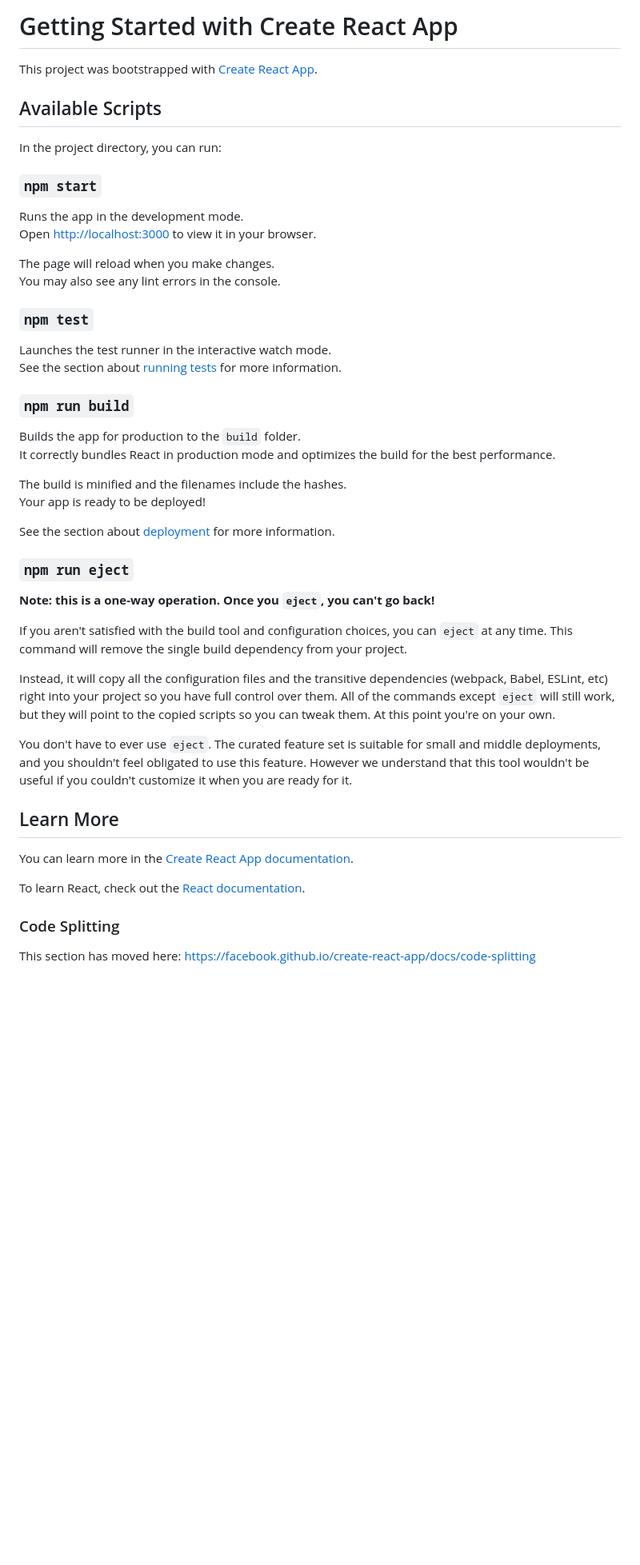
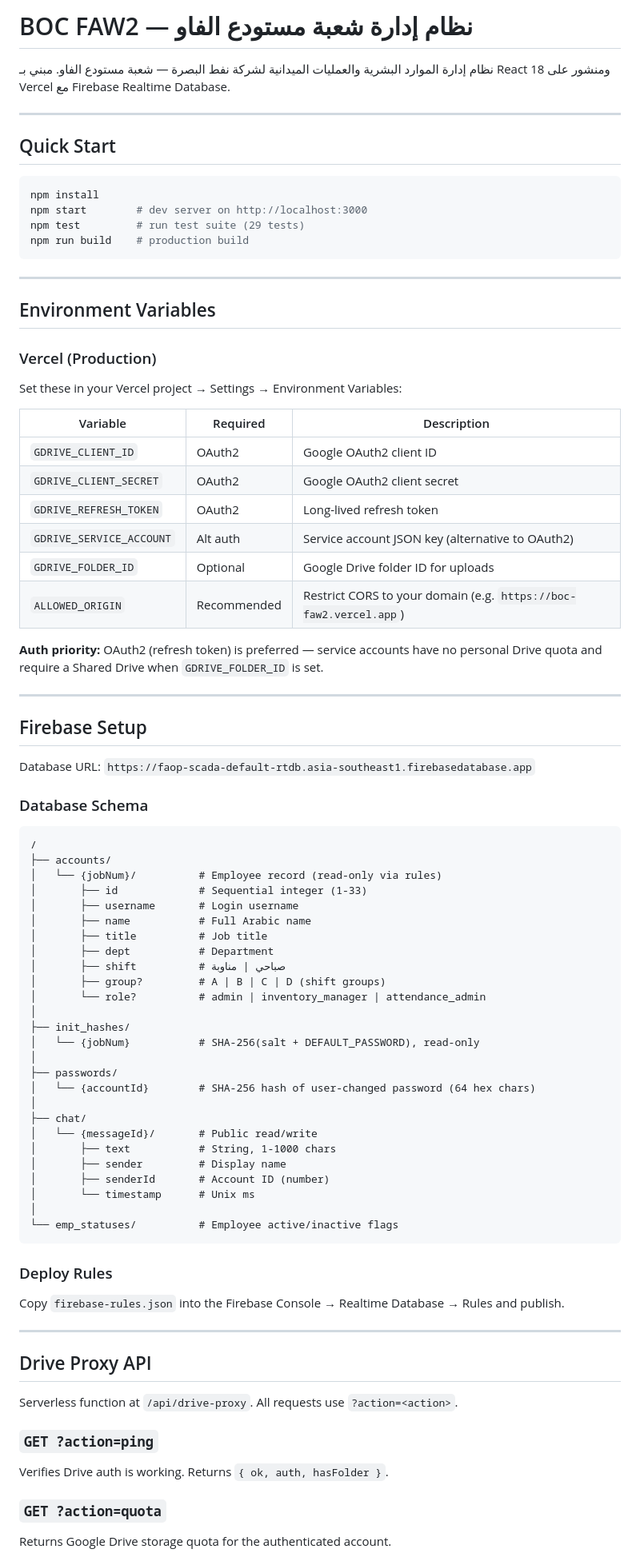
Before and after one commit to ihabalshawi-cloud/boc-faw2, a Markdown page: README.md, the part around one of its changes. Shown at 80% size. Rendered like a GitHub page; blank space fills up the shorter version.

````diff
--- a/README.md
+++ b/README.md
@@ -1,51 +1,88 @@
-# Getting Started with Create React App
+# BOC FAW2 — نظام إدارة شعبة مستودع الفاو
 
-This project was bootstrapped with [Create React App](https://github.com/facebook/create-react-app).
+نظام إدارة الموارد البشرية والعمليات الميدانية لشركة نفط البصرة — شعبة مستودع الفاو.
+مبني بـ React 18 ومنشور على Vercel مع Firebase Realtime Database.
 
-## Available Scripts
+---
 
-In the project directory, you can run:
+## Quick Start
 
-### `npm start`
+```bash
+npm install
+npm start        # dev server on http://localhost:3000
+npm test         # run test suite (29 tests)
+npm run build    # production build
+```
 
-Runs the app in the development mode.\
-Open [http://localhost:3000](http://localhost:3000) to view it in your browser.
+---
 
-The page will reload when you make changes.\
-You may also see any lint errors in the console.
+## Environment Variables
 
-### `npm test`
+### Vercel (Production)
 
-Launches the test runner in the interactive watch mode.\
-See the section about [running tests](https://facebook.github.io/create-react-app/docs/running-tests) for more information.
+Set these in your Vercel project → Settings → Environment Variables:
 
-### `npm run build`
+| Variable | Required | Description |
+|---|---|---|
+| `GDRIVE_CLIENT_ID` | OAuth2 | Google OAuth2 client ID |
+| `GDRIVE_CLIENT_SECRET` | OAuth2 | Google OAuth2 client secret |
+| `GDRIVE_REFRESH_TOKEN` | OAuth2 | Long-lived refresh token |
+| `GDRIVE_SERVICE_ACCOUNT` | Alt auth | Service account JSON key (alternative to OAuth2) |
+| `GDRIVE_FOLDER_ID` | Optional | Google Drive folder ID for uploads |
+| `ALLOWED_ORIGIN` | Recommended | Restrict CORS to your domain (e.g. `https://boc-faw2.vercel.app`) |
 
-Builds the app for production to the `build` folder.\
-It correctly bundles React in production mode and optimizes the build for the best performance.
+**Auth priority:** OAuth2 (refresh token) is preferred — service accounts have no personal Drive quota and require a Shared Drive when `GDRIVE_FOLDER_ID` is set.
 
-The build is minified and the filenames include the hashes.\
-Your app is ready to be deployed!
+---
 
-See the section about [deployment](https://facebook.github.io/create-react-app/docs/deployment) for more information.
+## Firebase Setup
 
-### `npm run eject`
+Database URL: `https://faop-scada-default-rtdb.asia-southeast1.firebasedatabase.app`
 
-**Note: this is a one-way operation. Once you `eject`, you can't go back!**
+### Database Schema
 
-If you aren't satisfied with the build tool and configuration choices, you can `eject` at any time. This command will remove the single build dependency from your project.
+```
+/
+├── accounts/
+│   └── {jobNum}/          # Employee record (read-only via rules)
+│       ├── id             # Sequential integer (1-33)
+│       ├── username       # Login username
+│       ├── name           # Full Arabic name
+│       ├── title          # Job title
+│       ├── dept           # Department
+│       ├── shift          # صباحي | مناوبة
+│       ├── group?         # A | B | C | D (shift groups)
+│       └── role?          # admin | inventory_manager | attendance_admin
+│
+├── init_hashes/
+│   └── {jobNum}           # SHA-256(salt + DEFAULT_PASSWORD), read-only
+│
+├── passwords/
+│   └── {accountId}        # SHA-256 hash of user-changed password (64 hex chars)
+│
+├── chat/
+│   └── {messageId}/       # Public read/write
+│       ├── text           # String, 1-1000 chars
+│       ├── sender         # Display name
+│       ├── senderId       # Account ID (number)
+│       └── timestamp      # Unix ms
+│
+└── emp_statuses/          # Employee active/inactive flags
+```
 
-Instead, it will copy all the configuration files and the transitive dependencies (webpack, Babel, ESLint, etc) right into your project so you have full control over them. All of the commands except `eject` will still work, but they will point to the copied scripts so you can tweak them. At this point you're on your own.
+### Deploy Rules
 
-You don't have to ever use `eject`. The curated feature set is suitable for small and middle deployments, and you shouldn't feel obligated to use this feature. However we understand that this tool wouldn't be useful if you couldn't customize it when you are ready for it.
+Copy `firebase-rules.json` into the Firebase Console → Realtime Database → Rules and publish.
 
-## Learn More
+---
 
-You can learn more in the [Create React App documentation](https://facebook.github.io/create-react-app/docs/getting-started).
+## Drive Proxy API
 
-To learn React, check out the [React documentation](https://reactjs.org/).
+Serverless function at `/api/drive-proxy`. All requests use `?action=<action>`.
 
-### Code Splitting
+### `GET ?action=ping`
+Verifies Drive auth is working. Returns `{ ok, auth, hasFolder }`.
 
-This section has moved here: [https://facebook.github.io/create-react-app/docs/code-splitting](https://facebook.github.io/create-react-app/docs/code-splitting)
+### `GET ?action=quota`
+Returns Google Drive storage quota for the authenticated account.
 
````
Also changed, not shown: other parts of README.md (+75 -10 lines).
